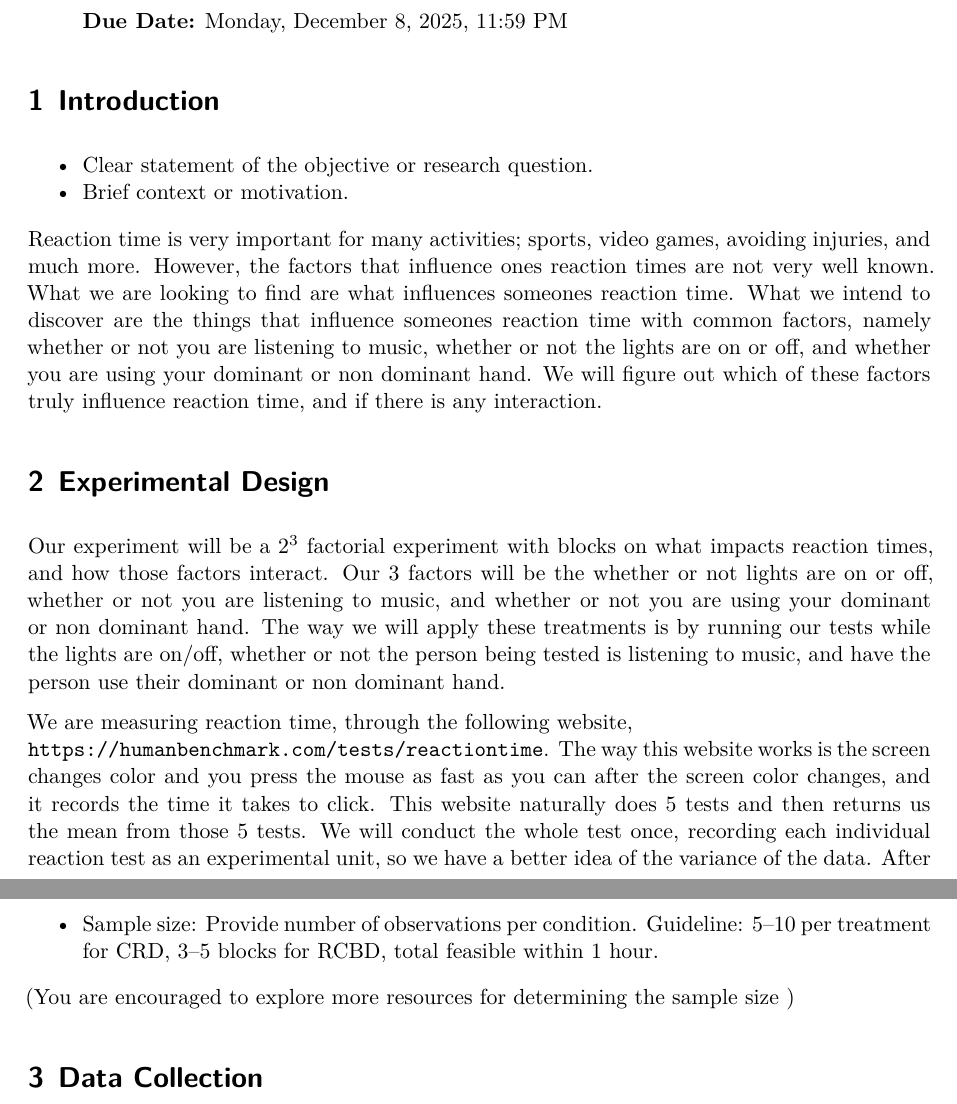
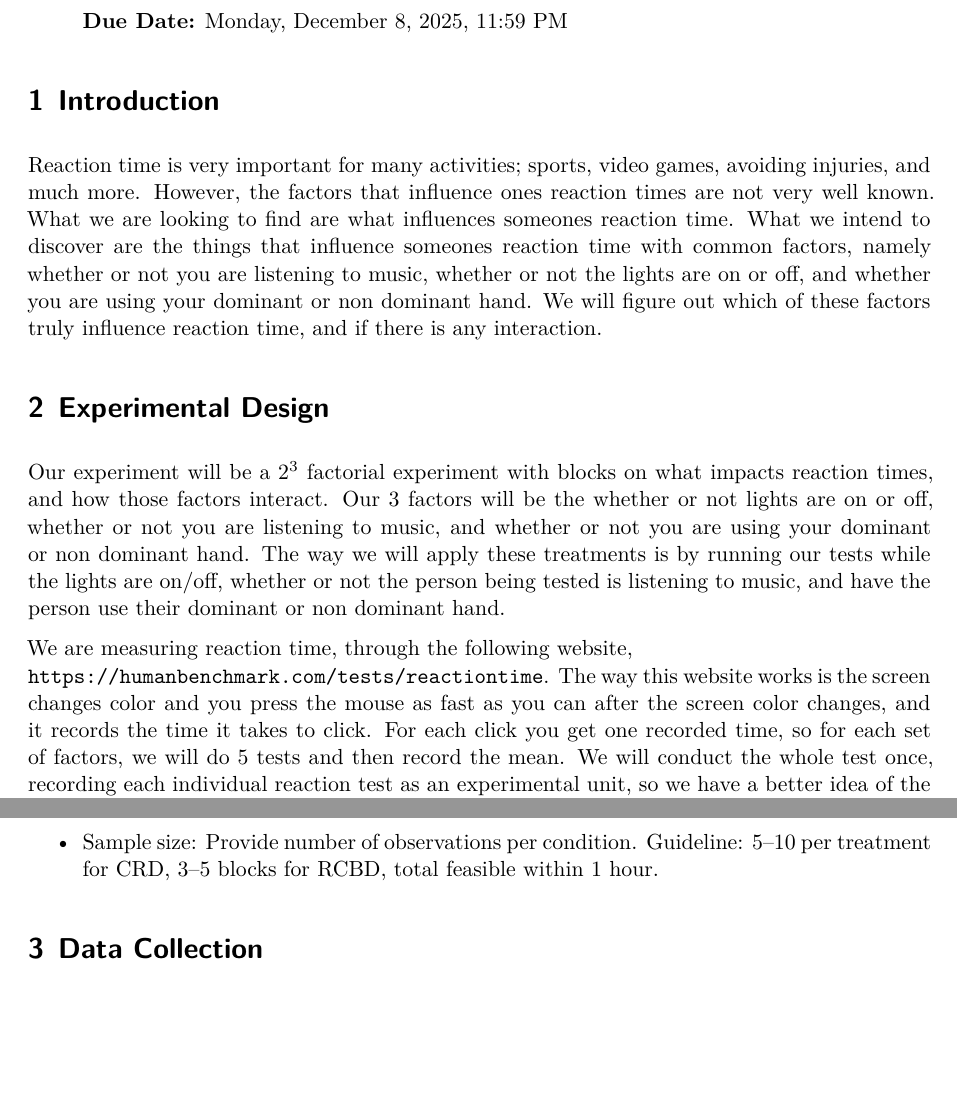
Before and after one commit to AlexDieterr/Final-Project-PSTAT-122, a Quarto document (Final Project Template.qmd): two parts of pages 1 and 2 of 9, joined at a grey line, cut so that both start at the same text, the shorter picture padded with empty space. Rendered offline with R 4.5, knitr and Pandoc in place of Quarto, then LaTeX, with nearby package versions.

Commit message:
fixed some errors and stuff

```diff
--- a/Final Project Template.qmd
+++ b/Final Project Template.qmd
@@ -47,16 +47,13 @@ knitr::opts_chunk$set(error =  FALSE)
 
 # Introduction
 
--   Clear statement of the objective or research question.
--   Brief context or motivation.
-
 Reaction time is very important for many activities; sports, video games, avoiding injuries, and much more. However, the factors that influence ones reaction times are not very well known. What we are looking to find are what influences someones reaction time. What we intend to discover are the things that influence someones reaction time with common factors, namely whether or not you are listening to music, whether or not the lights are on or off, and whether you are using your dominant or non dominant hand. We will figure out which of these factors truly influence reaction time, and if there is any interaction.
 
 # Experimental Design
 
 Our experiment will be a $2^3$ factorial experiment with blocks on what impacts reaction times, and how those factors interact. Our 3 factors will be the whether or not lights are on or off, whether or not you are listening to music, and whether or not you are using your dominant or non dominant hand. The way we will apply these treatments is by running our tests while the lights are on/off, whether or not the person being tested is listening to music, and have the person use their dominant or non dominant hand.
 
-We are measuring reaction time, through the following website, \newline `https://humanbenchmark.com/tests/reactiontime`. The way this website works is the screen changes color and you press the mouse as fast as you can after the screen color changes, and it records the time it takes to click. This website naturally does 5 tests and then returns us the mean from those 5 tests. We will conduct the whole test once, recording each individual reaction test as an experimental unit, so we have a better idea of the variance of the data. After some quick preliminary testing while choosing which website to use, we found that it takes less than 30 seconds to run through 5 experimental units, which means our testing should be quick, in accordance to the project guidelines.
+We are measuring reaction time, through the following website, \newline `https://humanbenchmark.com/tests/reactiontime`. The way this website works is the screen changes color and you press the mouse as fast as you can after the screen color changes, and it records the time it takes to click. For each click you get one recorded time, so for each set of factors, we will do 5 tests and then record the mean.  We will conduct the whole test once, recording each individual reaction test as an experimental unit, so we have a better idea of the variance of the data. After some quick preliminary testing while choosing which website to use, we found that it takes less than 30 seconds to run through 5 experimental units, which means our testing should be quick, in accordance to the project guidelines.
 
 All of our factors will be fixed, since each factor contains each of the possible factors in that category. There is not a population of factors we are drawing from. Lights can be on or off, you can be using your dominant or non-dominant hand, and the tests can be conducted while the person is and isn't listening to music.
 
@@ -68,7 +65,6 @@ Our blocks will be different people. Our group consists of 4 people, so we will
 
 -   Sample size: Provide number of observations per condition. Guideline: 5–10 per treatment for CRD, 3–5 blocks for RCBD, total feasible within 1 hour.
 
-(You are encouraged to explore more resources for determining the sample size )
 
 # Data Collection
 We collected all of our data on the same day, with each of us doing the experiment in our own rooms. Everyone used their own laptop and mouse, but we made sure the room was quiet before starting. To get used to the Human Benchmark test, we each did five practice clicks in a normal setting with no factors applied.
```
Also changed, not shown: Final-Project-Template.pdf, Final Project Template.qmd (2 more changed lines).
